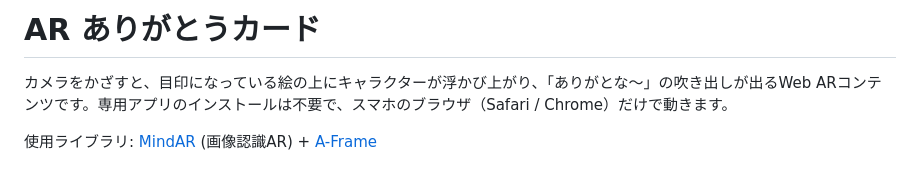
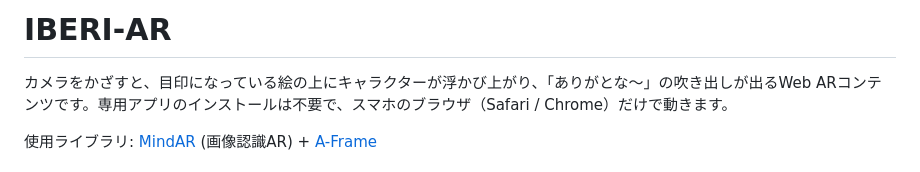
Before and after one commit to ibekari/IBERI-AR, a Markdown page: README.md, the part around the change. GitHub-like rendering.

```diff
--- a/README.md
+++ b/README.md
@@ -1,4 +1,4 @@
-# AR ありがとうカード
+# IBERI-AR
 
 カメラをかざすと、目印になっている絵の上にキャラクターが浮かび上がり、「ありがとな〜」の吹き出しが出るWeb ARコンテンツです。専用アプリのインストールは不要で、スマホのブラウザ（Safari / Chrome）だけで動きます。
 
```
